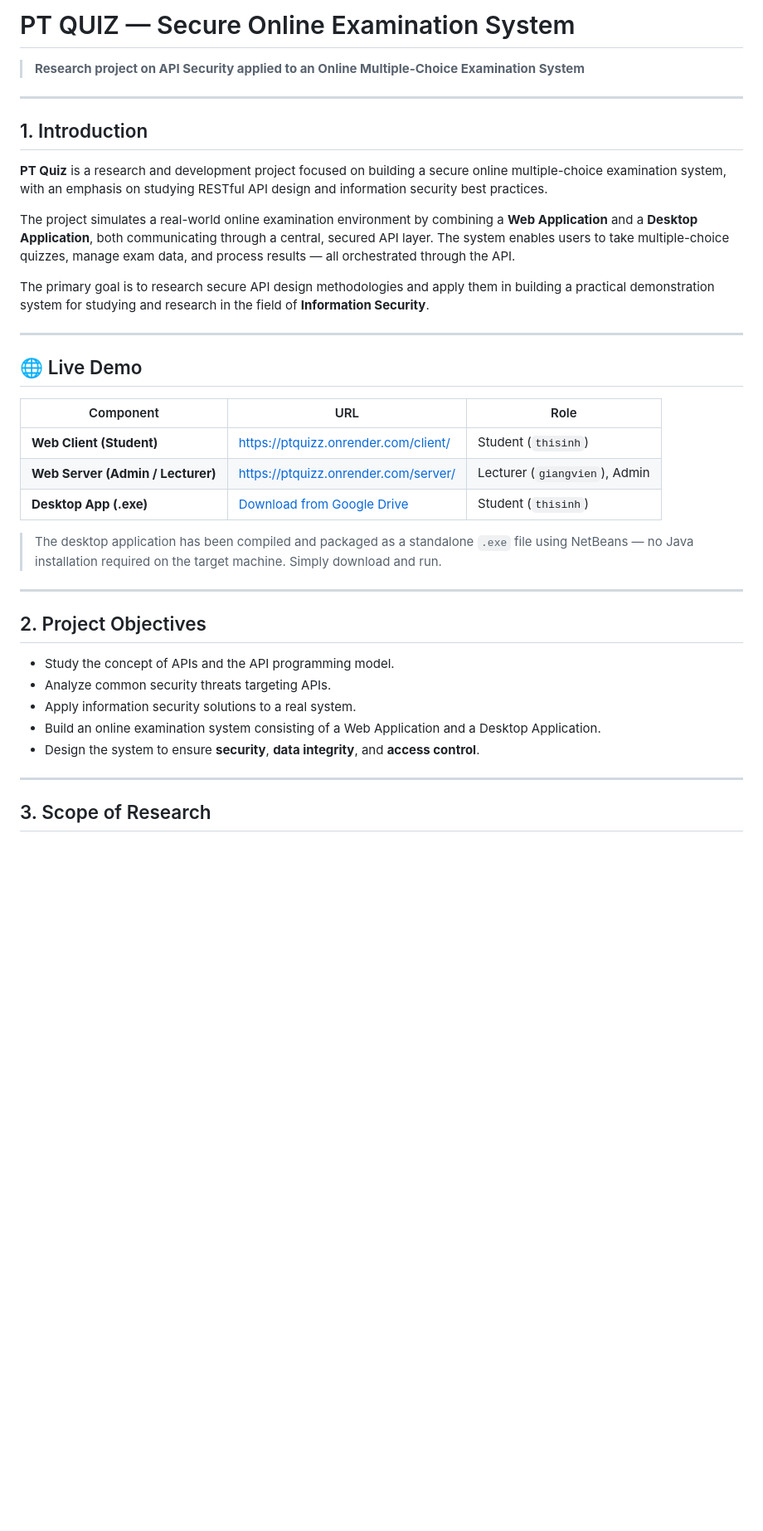
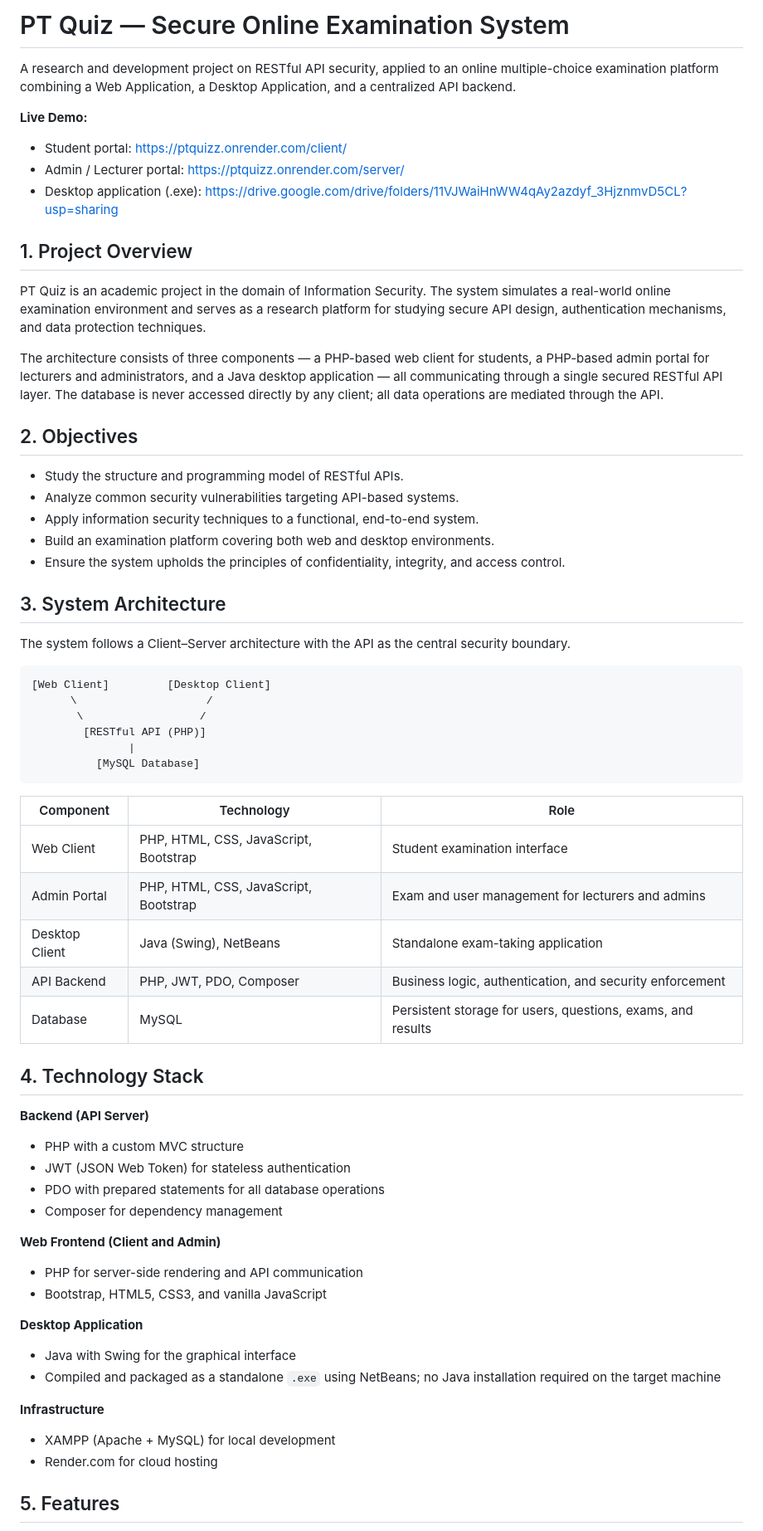
Before and after one commit to togpucne/project-tracnghiem, a Markdown page: README.md, the part around one of its changes. Shown at 83% size. Drawn GitHub-style; blank space fills up the shorter version.

````diff
--- a/README.md
+++ b/README.md
@@ -1,40 +1,66 @@
-# PT QUIZ — Secure Online Examination System
+# PT Quiz — Secure Online Examination System
 
-> **Research project on API Security applied to an Online Multiple-Choice Examination System**
+A research and development project on RESTful API security, applied to an online multiple-choice examination platform combining a Web Application, a Desktop Application, and a centralized API backend.
 
----
+**Live Demo:**
+- Student portal: https://ptquizz.onrender.com/client/
+- Admin / Lecturer portal: https://ptquizz.onrender.com/server/
+- Desktop application (.exe): https://drive.google.com/drive/folders/11VJWaiHnWW4qAy2azdyf_3HjznmvD5CL?usp=sharing
 
-## 1. Introduction
+## 1. Project Overview
 
-**PT Quiz** is a research and development project focused on building a secure online multiple-choice examination system, with an emphasis on studying RESTful API design and information security best practices.
+PT Quiz is an academic project in the domain of Information Security. The system simulates a real-world online examination environment and serves as a research platform for studying secure API design, authentication mechanisms, and data protection techniques.
 
-The project simulates a real-world online examination environment by combining a **Web Application** and a **Desktop Application**, both communicating through a central, secured API layer. The system enables users to take multiple-choice quizzes, manage exam data, and process results — all orchestrated through the API.
+The architecture consists of three components — a PHP-based web client for students, a PHP-based admin portal for lecturers and administrators, and a Java desktop application — all communicating through a single secured RESTful API layer. The database is never accessed directly by any client; all data operations are mediated through the API.
 
-The primary goal is to research secure API design methodologies and apply them in building a practical demonstration system for studying and research in the field of **Information Security**.
+## 2. Objectives
 
----
+- Study the structure and programming model of RESTful APIs.
+- Analyze common security vulnerabilities targeting API-based systems.
+- Apply information security techniques to a functional, end-to-end system.
+- Build an examination platform covering both web and desktop environments.
+- Ensure the system upholds the principles of confidentiality, integrity, and access control.
 
-## 🌐 Live Demo
+## 3. System Architecture
 
-| Component | URL | Role |
+The system follows a Client–Server architecture with the API as the central security boundary.
+
+```
+[Web Client]         [Desktop Client]
+      \                    /
+       \                  /
+        [RESTful API (PHP)]
+               |
+          [MySQL Database]
+```
+
+| Component | Technology | Role |
 |---|---|---|
-| **Web Client (Student)** | [https://ptquizz.onrender.com/client/](https://ptquizz.onrender.com/client/) | Student (`thisinh`) |
-| **Web Server (Admin / Lecturer)** | [https://ptquizz.onrender.com/server/](https://ptquizz.onrender.com/server/) | Lecturer (`giangvien`), Admin |
-| **Desktop App (.exe)** | [Download from Google Drive](https://drive.google.com/drive/folders/11VJWaiHnWW4qAy2azdyf_3HjznmvD5CL?usp=sharing) | Student (`thisinh`) |
+| Web Client | PHP, HTML, CSS, JavaScript, Bootstrap | Student examination interface |
+| Admin Portal | PHP, HTML, CSS, JavaScript, Bootstrap | Exam and user management for lecturers and admins |
+| Desktop Client | Java (Swing), NetBeans | Standalone exam-taking application |
+| API Backend | PHP, JWT, PDO, Composer | Business logic, authentication, and security enforcement |
+| Database | MySQL | Persistent storage for users, questions, exams, and results |
 
-> The desktop application has been compiled and packaged as a standalone `.exe` file using NetBeans — no Java installation required on the target machine. Simply download and run.
+## 4. Technology Stack
 
----
+**Backend (API Server)**
+- PHP with a custom MVC structure
+- JWT (JSON Web Token) for stateless authentication
+- PDO with prepared statements for all database operations
+- Composer for dependency management
 
-## 2. Project Objectives
+**Web Frontend (Client and Admin)**
+- PHP for server-side rendering and API communication
+- Bootstrap, HTML5, CSS3, and vanilla JavaScript
 
-- Study the concept of APIs and the API programming model.
-- Analyze common security threats targeting APIs.
-- Apply information security solutions to a real system.
-- Build an online examination system consisting of a Web Application and a Desktop Application.
-- Design the system to ensure **security**, **data integrity**, and **access control**.
+**Desktop Application**
+- Java with Swing for the graphical interface
+- Compiled and packaged as a standalone `.exe` using NetBeans; no Java installation required on the target machine
 
----
+**Infrastructure**
+- XAMPP (Apache + MySQL) for local development
+- Render.com for cloud hosting
 
-## 3. Scope of Research
+## 5. Features
 
````
Also changed, not shown: other parts of README.md (+65 -163 lines).
